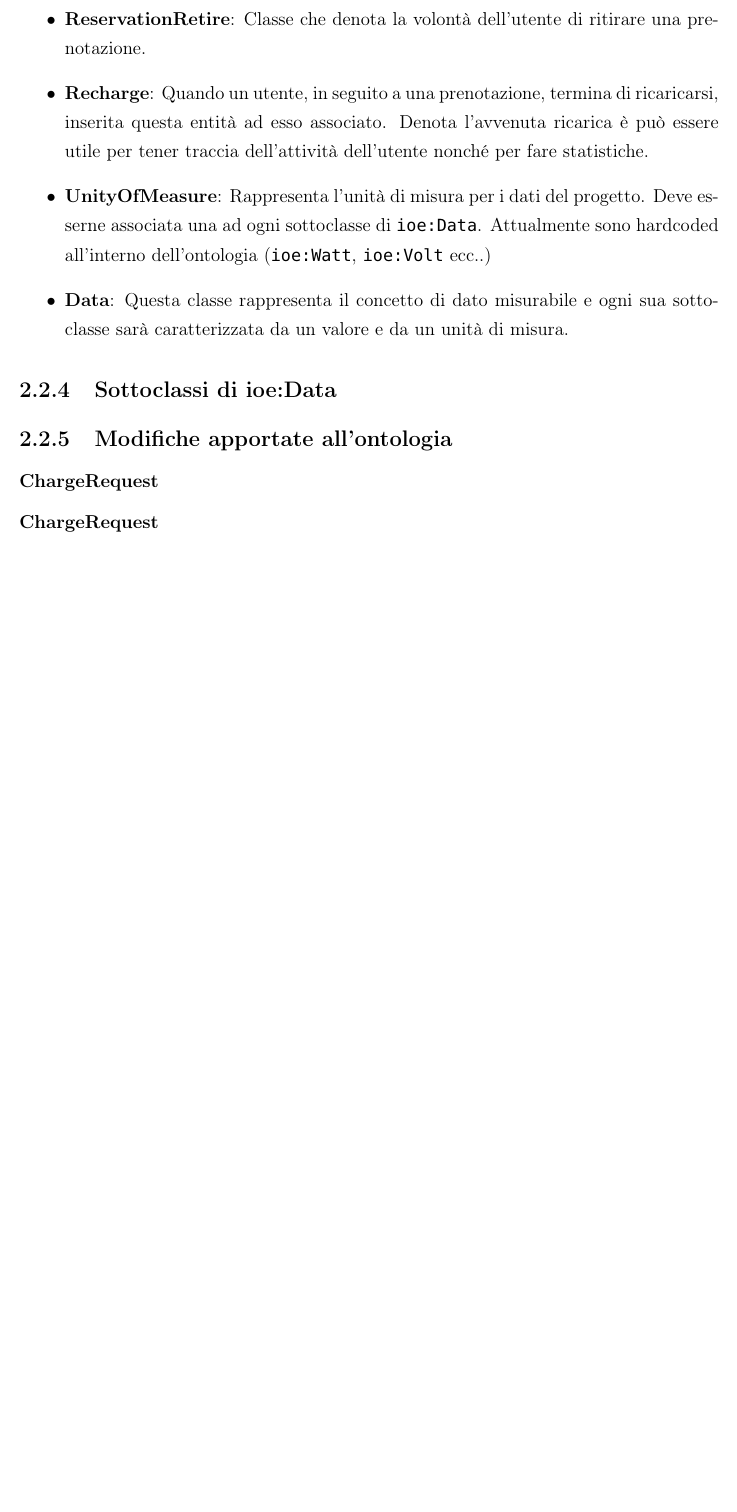
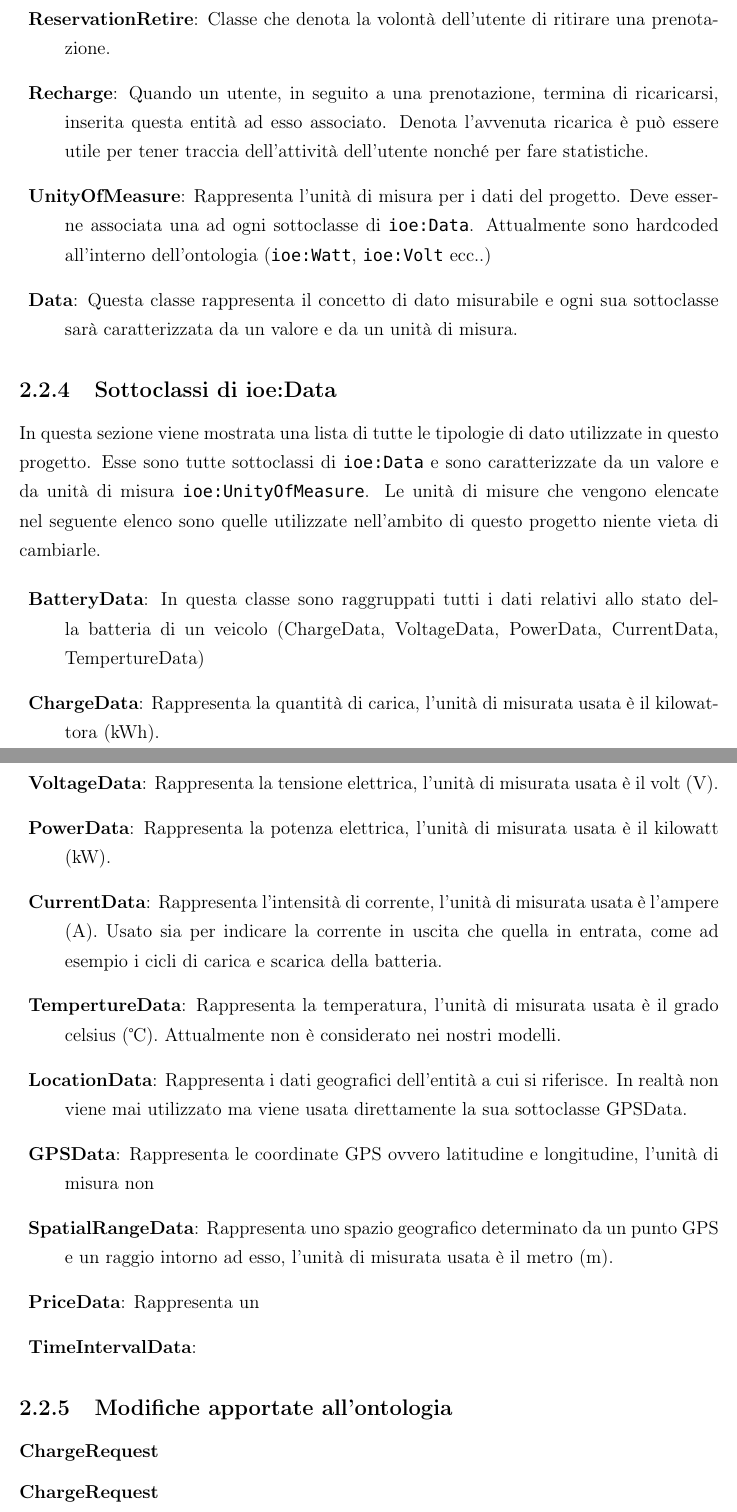
Before and after one commit to monejava/internet-of-energy, a LaTeX document (main.tex, which reads architecture.tex): part of page 19 of 57 before the commit and two parts of pages 19 and 20 of 58 after it, the two joined at a grey line, cut so that both start at the same text, the shorter picture padded with empty space. Compiled offline with pdfLaTeX.

```diff
--- a/architecture.tex
+++ b/architecture.tex
@@ -153,9 +153,26 @@
 	\item \textbf{Recharge}: Quando un utente, in seguito a una prenotazione, termina di ricaricarsi, inserita questa entità ad esso associato. Denota l'avvenuta ricarica è può essere utile per tener traccia dell'attività dell'utente nonché per fare statistiche.
 	\item \textbf{UnityOfMeasure}: Rappresenta l'unità di misura per i dati del progetto. Deve esserne associata una ad ogni sottoclasse di \code{ioe:Data}. Attualmente sono hardcoded all'interno dell'ontologia (\code{ioe:Watt}, \code{ioe:Volt} ecc..)
 	\item \textbf{Data}: Questa classe rappresenta il concetto di dato misurabile e ogni sua sottoclasse sarà caratterizzata da un valore e da un unità di misura.
-\end{itemize}
+\end{description}
 
 \subsection{Sottoclassi di ioe:Data}\label{subsec:ioe-data}
+
+In questa sezione viene mostrata una lista di tutte le tipologie di dato utilizzate in questo progetto. Esse sono tutte sottoclassi di \code{ioe:Data} e sono caratterizzate da un valore e da unità di misura \code{ioe:UnityOfMeasure}. Le unità di misure che vengono elencate nel seguente elenco sono quelle utilizzate nell'ambito di questo progetto niente vieta di cambiarle.
+
+\begin{description}
+	\item \textbf{BatteryData}: In questa classe sono raggruppati tutti i dati relativi allo stato della batteria di un veicolo (ChargeData, VoltageData, PowerData, CurrentData, TempertureData)
+	\item \textbf{ChargeData}: Rappresenta la quantità di carica, l'unità di misurata usata è il kilowattora (kWh).
+	\item \textbf{VoltageData}: Rappresenta la tensione elettrica, l'unità di misurata usata è il volt (V).
+	\item \textbf{PowerData}: Rappresenta la potenza elettrica, l'unità di misurata usata è il kilowatt (kW).
+	\item \textbf{CurrentData}: Rappresenta l'intensità di corrente, l'unità di misurata usata è l'ampere (A). Usato sia per indicare la corrente in uscita che quella in entrata, come ad esempio i cicli di carica e scarica della batteria.
+	\item \textbf{TempertureData}: Rappresenta la temperatura, l'unità di misurata usata è il grado celsius (\textcelsius). Attualmente non è considerato nei nostri modelli.
+	\item \textbf{LocationData}: Rappresenta i dati geografici dell'entità a cui si riferisce. In realtà non viene mai utilizzato ma viene usata direttamente la sua sottoclasse GPSData.
+	\item \textbf{GPSData}: Rappresenta le coordinate GPS ovvero latitudine e longitudine, l'unità di misura non
+	\item \textbf{SpatialRangeData}: Rappresenta uno spazio geografico determinato da un punto GPS e un raggio intorno ad esso, l'unità di misurata usata è il metro (m).
+	\item \textbf{PriceData}: Rappresenta un
+	\item \textbf{TimeIntervalData}:
+\end{description}
+
 
 
 \subsection{Modifiche apportate all'ontologia}
--- a/main.tex
+++ b/main.tex
@@ -16,6 +16,7 @@
 \usepackage[babel]{csquotes}
 \usepackage[backend=biber]{biblatex} %biblio
 \usepackage[export]{adjustbox} %ridimensionamento immagini
+\usepackage{textcomp} %simbolo grado celsius
 
 \defbibheading{cartaceo}{\subsection*{Manuali cartacei}}
 \defbibheading{web}{\subsection*{Siti Web consultati}}
```
Also changed, not shown: assets/ontology-pro.jpg, simone-rondelli-tesi.pdf, architecture.tex (2 more changed lines).
